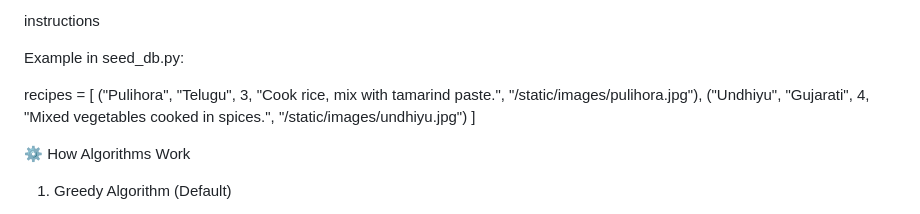
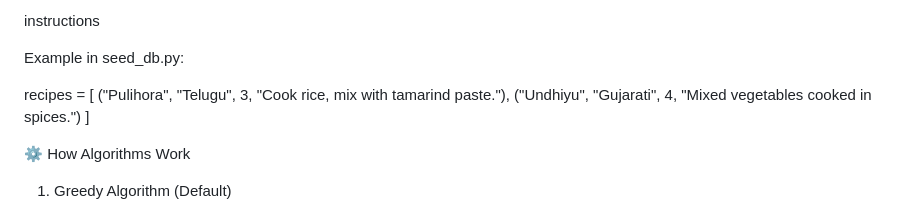
Before and after one commit to 24joshu/FlavorGraph, a Markdown page: README.md, the part around the change. Rendered like a GitHub page.

```diff
--- a/README.md
+++ b/README.md
@@ -86,8 +86,8 @@ instructions
 Example in seed_db.py:
 
 recipes = [
-    ("Pulihora", "Telugu", 3, "Cook rice, mix with tamarind paste.", "/static/images/pulihora.jpg"),
-    ("Undhiyu", "Gujarati", 4, "Mixed vegetables cooked in spices.", "/static/images/undhiyu.jpg")
+    ("Pulihora", "Telugu", 3, "Cook rice, mix with tamarind paste."),
+    ("Undhiyu", "Gujarati", 4, "Mixed vegetables cooked in spices.")
 ]
 
 ⚙️ How Algorithms Work
```
